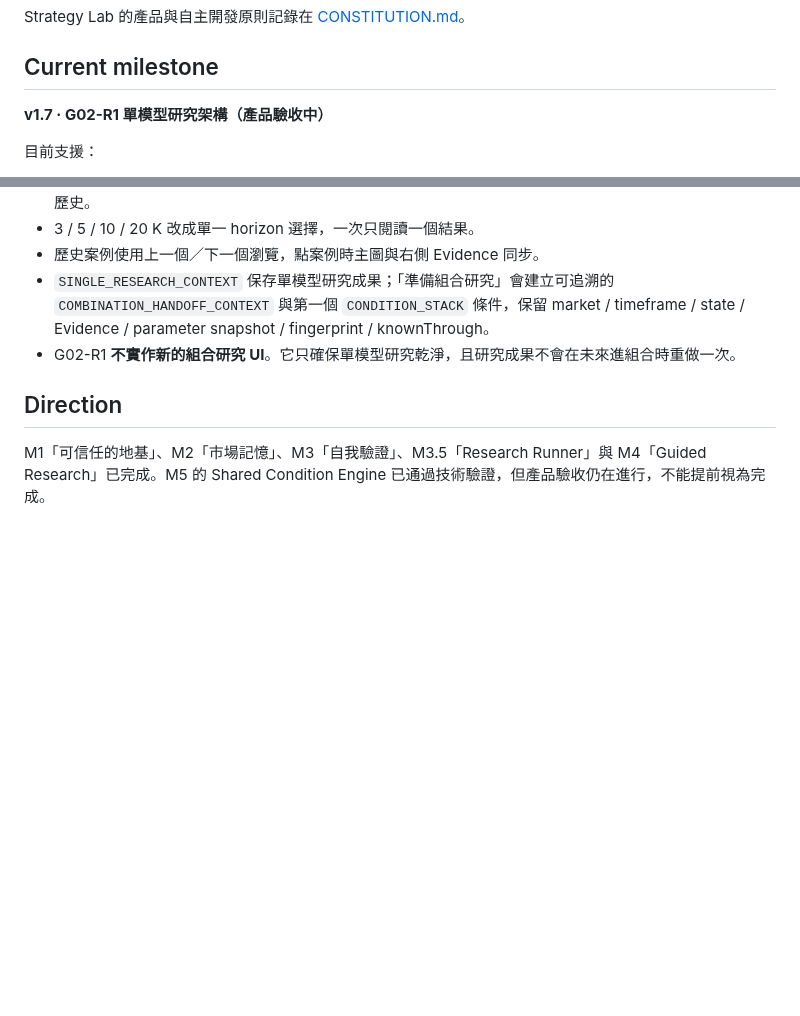
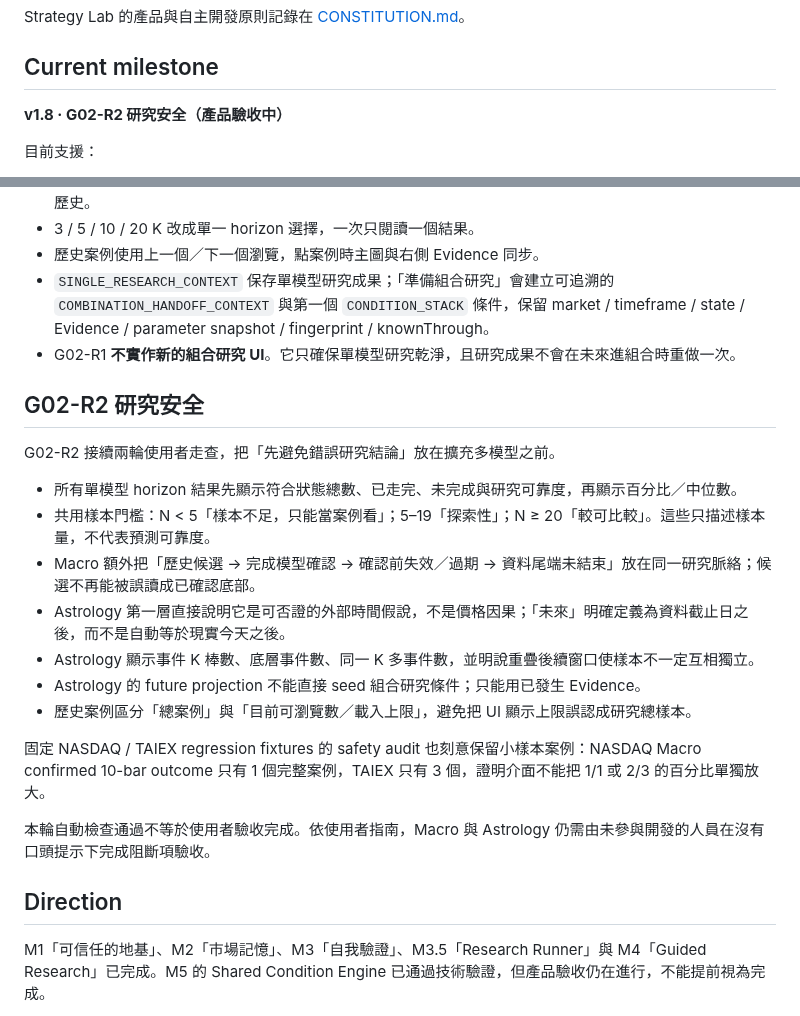
Before and after one commit to azaz17283954200078-cpu/Btc-, a Markdown page: README.md, 2 parts joined by grey strips. Rendered like a GitHub page; blank space fills up the shorter version.

Commit message:
G02-R2: document research safety UX

```diff
--- a/README.md
+++ b/README.md
@@ -8,7 +8,7 @@ Strategy Lab 的產品與自主開發原則記錄在 [CONSTITUTION.md](CONSTITUT
 
 ## Current milestone
 
-**v1.7 · G02-R1 單模型研究架構（產品驗收中）**
+**v1.8 · G02-R2 研究安全（產品驗收中）**
 
 目前支援：
 - BTC/USD：1H / 4H / 1D / 1W
@@ -164,6 +164,22 @@ G01 證明「文字能看懂」不等於「操作很順」。G02-R1 因此不再
 - `SINGLE_RESEARCH_CONTEXT` 保存單模型研究成果；「準備組合研究」會建立可追溯的 `COMBINATION_HANDOFF_CONTEXT` 與第一個 `CONDITION_STACK` 條件，保留 market / timeframe / state / Evidence / parameter snapshot / fingerprint / knownThrough。
 - G02-R1 **不實作新的組合研究 UI**。它只確保單模型研究乾淨，且研究成果不會在未來進組合時重做一次。
 
+## G02-R2 研究安全
+
+G02-R2 接續兩輪使用者走查，把「先避免錯誤研究結論」放在擴充多模型之前。
+
+- 所有單模型 horizon 結果先顯示符合狀態總數、已走完、未完成與研究可靠度，再顯示百分比／中位數。
+- 共用樣本門檻：N < 5「樣本不足，只能當案例看」；5–19「探索性」；N ≥ 20「較可比較」。這些只描述樣本量，不代表預測可靠度。
+- Macro 額外把「歷史候選 → 完成模型確認 → 確認前失效／過期 → 資料尾端未結束」放在同一研究脈絡；候選不再能被誤讀成已確認底部。
+- Astrology 第一層直接說明它是可否證的外部時間假說，不是價格因果；「未來」明確定義為資料截止日之後，而不是自動等於現實今天之後。
+- Astrology 顯示事件 K 棒數、底層事件數、同一 K 多事件數，並明說重疊後續窗口使樣本不一定互相獨立。
+- Astrology 的 future projection 不能直接 seed 組合研究條件；只能用已發生 Evidence。
+- 歷史案例區分「總案例」與「目前可瀏覽數／載入上限」，避免把 UI 顯示上限誤認成研究總樣本。
+
+固定 NASDAQ / TAIEX regression fixtures 的 safety audit 也刻意保留小樣本案例：NASDAQ Macro confirmed 10-bar outcome 只有 1 個完整案例，TAIEX 只有 3 個，證明介面不能把 1/1 或 2/3 的百分比單獨放大。
+
+本輪自動檢查通過不等於使用者驗收完成。依使用者指南，Macro 與 Astrology 仍需由未參與開發的人員在沒有口頭提示下完成阻斷項驗收。
+
 ## Direction
 
 M1「可信任的地基」、M2「市場記憶」、M3「自我驗證」、M3.5「Research Runner」與 M4「Guided Research」已完成。M5 的 Shared Condition Engine 已通過技術驗證，但產品驗收仍在進行，不能提前視為完成。
```
